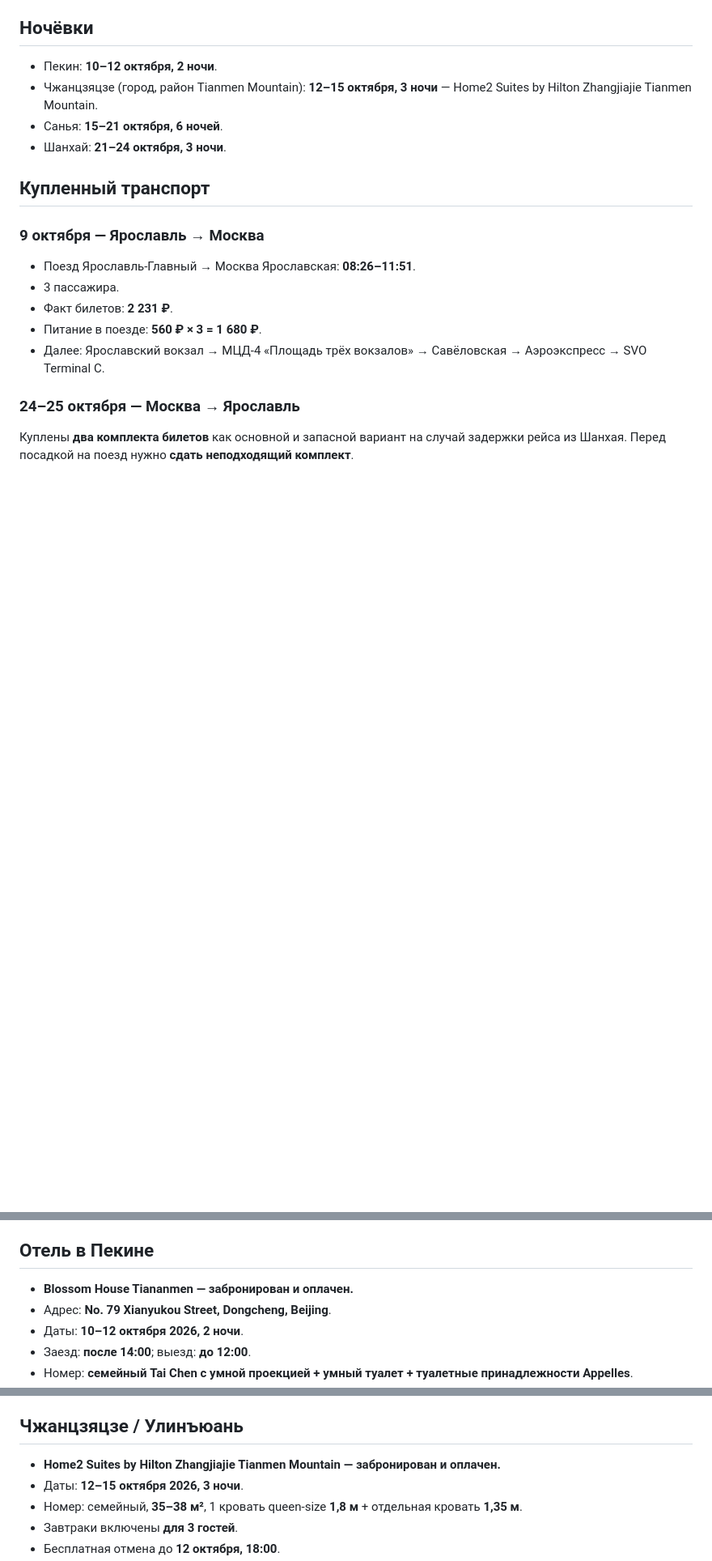
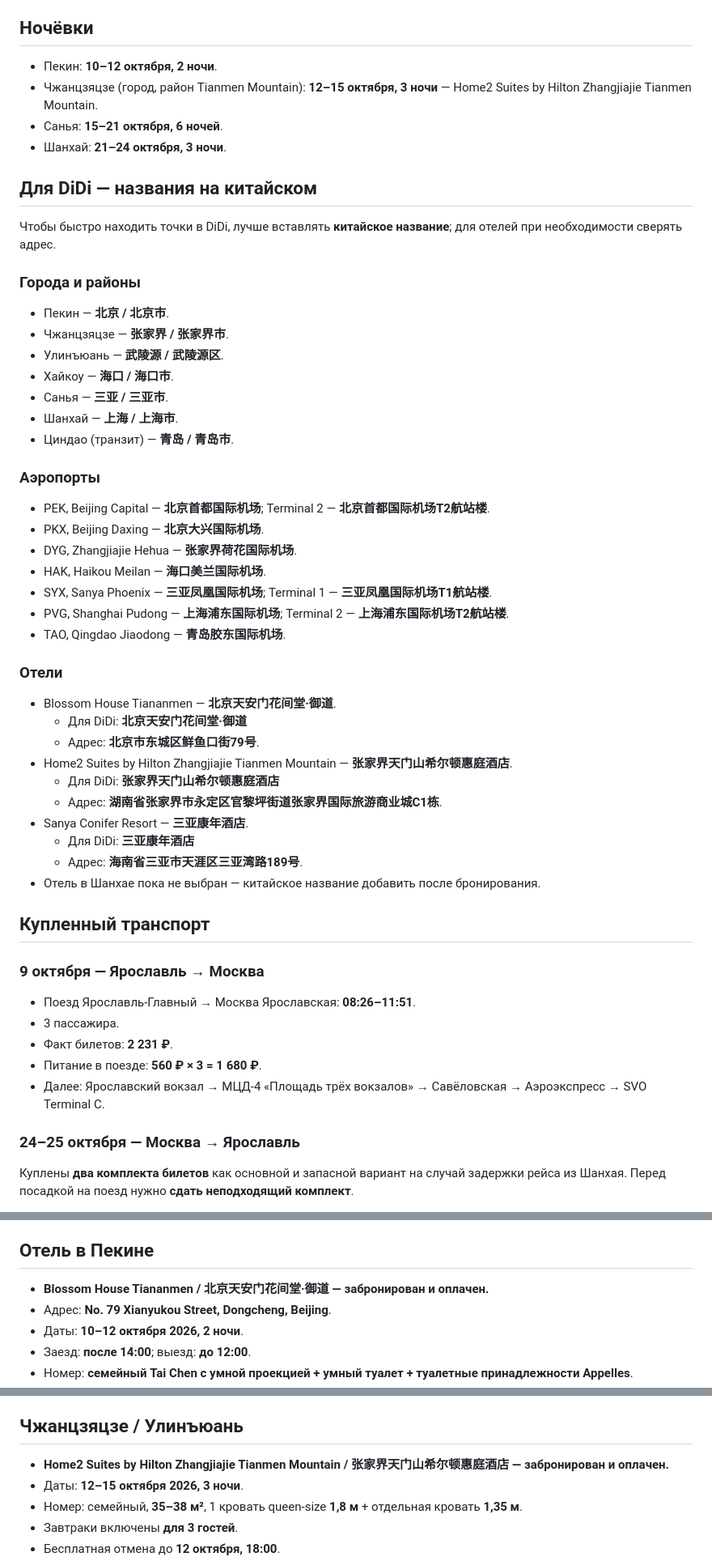
Before and after one commit to arielka-kia/trevel-2026, a Markdown page: Китай — актуальный план поездки.md, 3 parts joined by grey strips. Shown at 81% size. Drawn GitHub-style; blank space fills up the shorter version.

Commit message:
Add Chinese names for DiDi searches

```diff
--- a/Китай — актуальный план поездки.md
+++ b/Китай — актуальный план поездки.md
@@ -14,6 +14,40 @@
 - Чжанцзяцзе (город, район Tianmen Mountain): **12–15 октября, 3 ночи** — Home2 Suites by Hilton Zhangjiajie Tianmen Mountain.
 - Санья: **15–21 октября, 6 ночей**.
 - Шанхай: **21–24 октября, 3 ночи**.
+
+## Для DiDi — названия на китайском
+
+Чтобы быстро находить точки в DiDi, лучше вставлять **китайское название**; для отелей при необходимости сверять адрес.
+
+### Города и районы
+- Пекин — **北京 / 北京市**.
+- Чжанцзяцзе — **张家界 / 张家界市**.
+- Улинъюань — **武陵源 / 武陵源区**.
+- Хайкоу — **海口 / 海口市**.
+- Санья — **三亚 / 三亚市**.
+- Шанхай — **上海 / 上海市**.
+- Циндао (транзит) — **青岛 / 青岛市**.
+
+### Аэропорты
+- PEK, Beijing Capital — **北京首都国际机场**; Terminal 2 — **北京首都国际机场T2航站楼**.
+- PKX, Beijing Daxing — **北京大兴国际机场**.
+- DYG, Zhangjiajie Hehua — **张家界荷花国际机场**.
+- HAK, Haikou Meilan — **海口美兰国际机场**.
+- SYX, Sanya Phoenix — **三亚凤凰国际机场**; Terminal 1 — **三亚凤凰国际机场T1航站楼**.
+- PVG, Shanghai Pudong — **上海浦东国际机场**; Terminal 2 — **上海浦东国际机场T2航站楼**.
+- TAO, Qingdao Jiaodong — **青岛胶东国际机场**.
+
+### Отели
+- Blossom House Tiananmen — **北京天安门花间堂·御道**.
+  - Для DiDi: **北京天安门花间堂·御道**
+  - Адрес: **北京市东城区鲜鱼口街79号**.
+- Home2 Suites by Hilton Zhangjiajie Tianmen Mountain — **张家界天门山希尔顿惠庭酒店**.
+  - Для DiDi: **张家界天门山希尔顿惠庭酒店**
+  - Адрес: **湖南省张家界市永定区官黎坪街道张家界国际旅游商业城C1栋**.
+- Sanya Conifer Resort — **三亚康年酒店**.
+  - Для DiDi: **三亚康年酒店**
+  - Адрес: **海南省三亚市天涯区三亚湾路189号**.
+- Отель в Шанхае пока не выбран — китайское название добавить после бронирования.
 
 ## Купленный транспорт
 ### 9 октября — Ярославль → Москва
@@ -106,7 +140,7 @@
 - Вечером после заселения — **72 башни / Zhangjiajie 72 Qilou (七十二奇楼)** и вечерняя подсветка.
 
 ## Отель в Пекине
-- **Blossom House Tiananmen — забронирован и оплачен.**
+- **Blossom House Tiananmen / 北京天安门花间堂·御道 — забронирован и оплачен.**
 - Адрес: **No. 79 Xianyukou Street, Dongcheng, Beijing**.
 - Даты: **10–12 октября 2026, 2 ночи**.
 - Заезд: **после 14:00**; выезд: **до 12:00**.
@@ -126,7 +160,7 @@
 - **Официальный русскоязычный сайт правительства Пекина — административные районы:** https://russian.beijing.gov.cn/government/administrativedistricts/mobile/
 
 ## Чжанцзяцзе / Улинъюань
-- **Home2 Suites by Hilton Zhangjiajie Tianmen Mountain — забронирован и оплачен.**
+- **Home2 Suites by Hilton Zhangjiajie Tianmen Mountain / 张家界天门山希尔顿惠庭酒店 — забронирован и оплачен.**
 - Даты: **12–15 октября 2026, 3 ночи**.
 - Номер: семейный, **35–38 м²**, 1 кровать queen-size **1,8 м** + отдельная кровать **1,35 м**.
 - Завтраки включены **для 3 гостей**.
```
Also changed, not shown: other parts of Китай — актуальный план поездки.md (+1 -1 lines).
